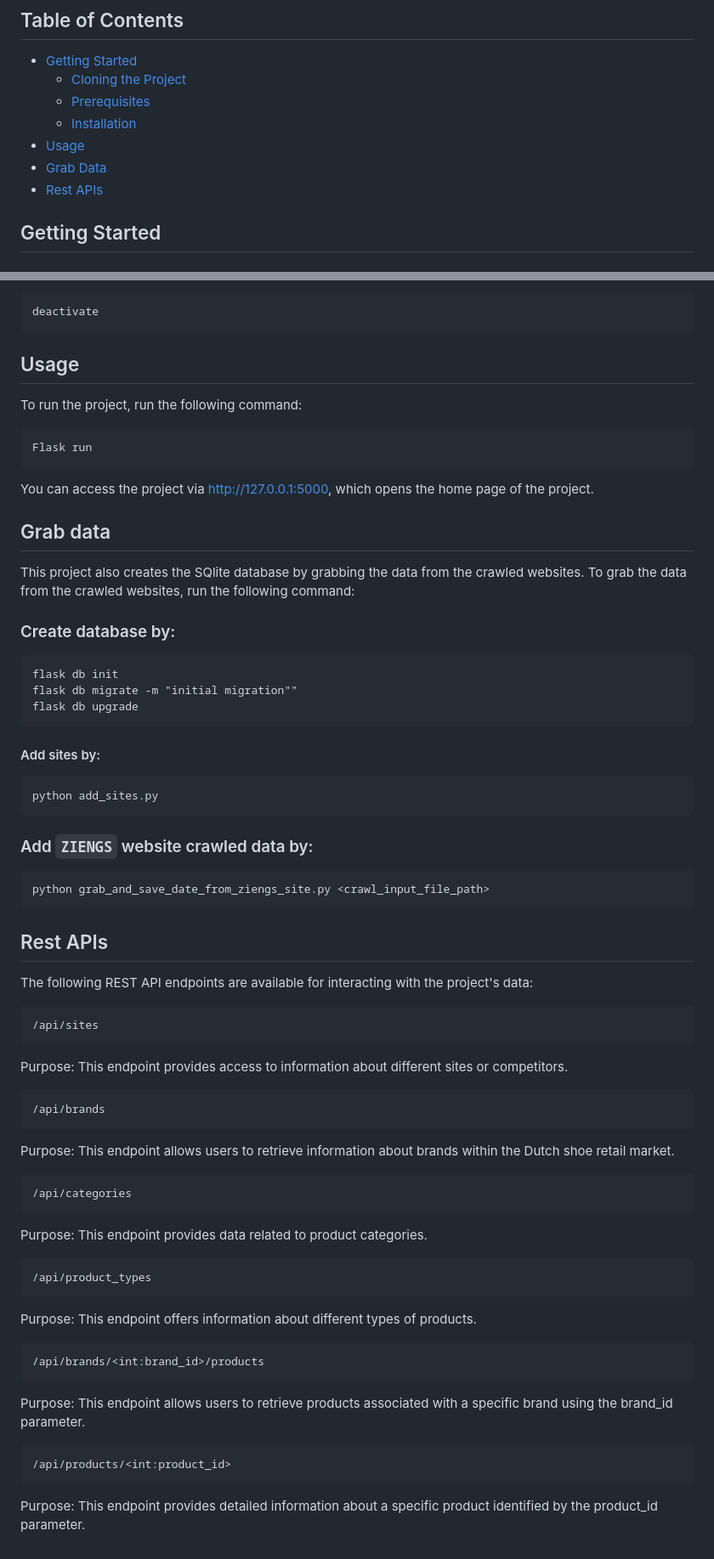
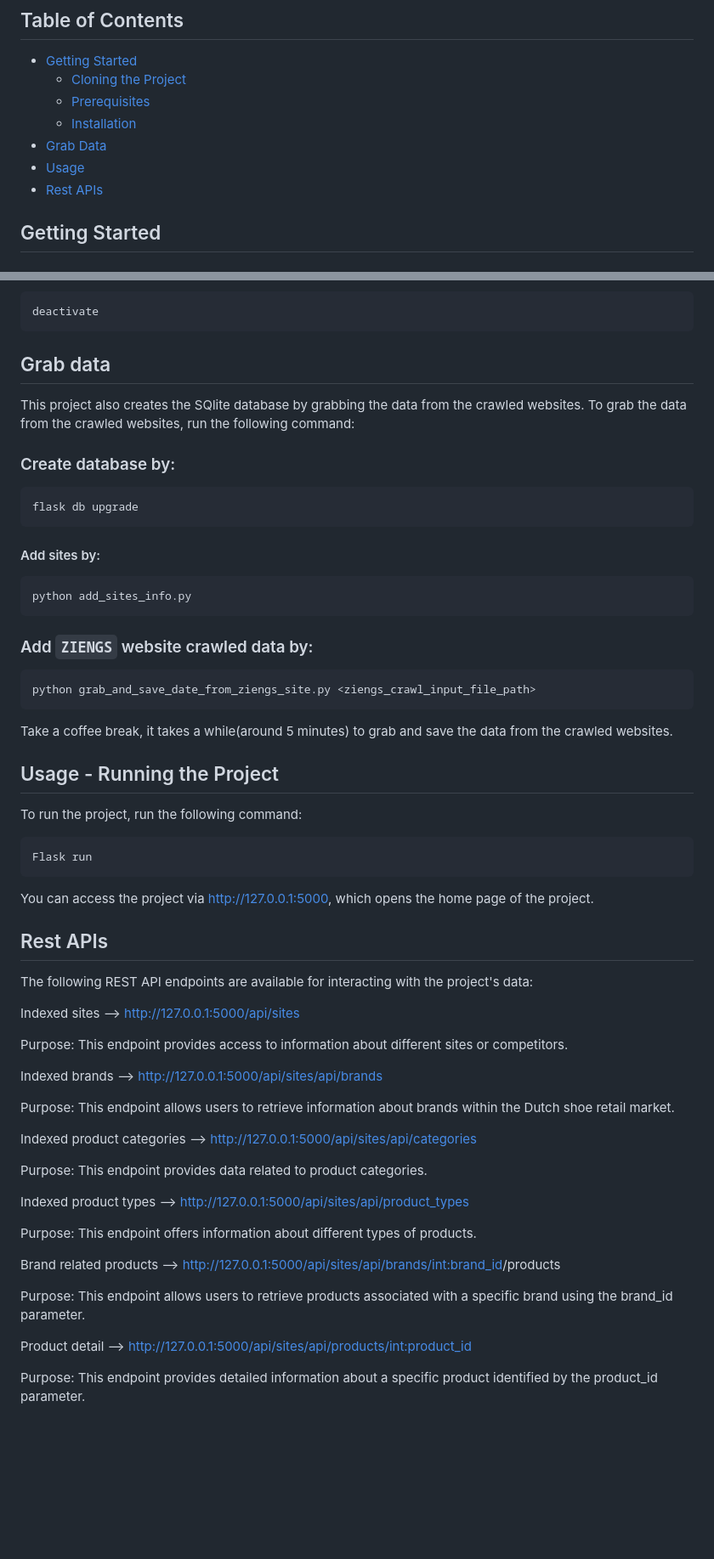
Before and after one commit to JyothiVutukuri/Flask_project_with_rest_api, a Markdown page: README.md, 2 parts joined by grey strips. Shown: that part at 85% size. Rendered like a GitHub page; blank space fills up the shorter version.

```diff
--- a/README.md
+++ b/README.md
@@ -12,8 +12,8 @@ This project is a Flask project with a Restful API, using SQLAlchemy to connect
   - [Cloning the Project](#cloning-the-project)
   - [Prerequisites](#prerequisites---setting-up-a-virtual-environment)
   - [Installation](#installation---installing-requirements)
-- [Usage](#usage)
 - [Grab Data](#grab-data)
+- [Usage](#Usage---running-the-project)
 - [Rest APIs](#rest-apis)
 
 ## Getting Started
@@ -70,7 +70,24 @@ Note: It's a good practice to activate the virtual environment every time you wo
 
     deactivate
 
-## Usage
+## Grab data
+This project also creates the SQlite database by grabbing the data from the crawled websites. To grab the data from the crawled websites, run the following command:
+
+### Create database by:
+
+    flask db upgrade
+
+#### Add sites by:
+
+    python add_sites_info.py
+
+### Add `ZIENGS` website crawled data by:
+
+    python grab_and_save_date_from_ziengs_site.py <ziengs_crawl_input_file_path>
+
+Take a coffee break, it takes a while(around 5 minutes) to grab and save the data from the crawled websites.
+
+## Usage - Running the Project
 To run the project, run the following command:
 
     Flask run
@@ -78,42 +95,30 @@ To run the project, run the following command:
 You can access the project via http://127.0.0.1:5000, which opens the home page of the project.
 
 
-## Grab data
-This project also creates the SQlite database by grabbing the data from the crawled websites. To grab the data from the crawled websites, run the following command:
-
-### Create database by:
-
-    flask db init
-    flask db migrate -m "initial migration""
-    flask db upgrade
-
-#### Add sites by:
-
-    python add_sites.py
-
-### Add `ZIENGS` website crawled data by:
-
-    python grab_and_save_date_from_ziengs_site.py <crawl_input_file_path>
-
 ## Rest APIs
 
 The following REST API endpoints are available for interacting with the project's data:
 
-    /api/sites
+Indexed sites --> http://127.0.0.1:5000/api/sites
 
 Purpose: This endpoint provides access to information about different sites or competitors.
 
-    /api/brands
+Indexed brands --> http://127.0.0.1:5000/api/sites/api/brands
+
 Purpose: This endpoint allows users to retrieve information about brands within the Dutch shoe retail market.
 
-    /api/categories
+Indexed product categories --> http://127.0.0.1:5000/api/sites/api/categories
+
 Purpose: This endpoint provides data related to product categories.
 
-    /api/product_types
+Indexed product types --> http://127.0.0.1:5000/api/sites/api/product_types
+
 Purpose: This endpoint offers information about different types of products.
 
-    /api/brands/<int:brand_id>/products
+Brand related products --> http://127.0.0.1:5000/api/sites/api/brands/<int:brand_id>/products
+
 Purpose: This endpoint allows users to retrieve products associated with a specific brand using the brand_id parameter.
 
-    /api/products/<int:product_id>
+Product detail --> http://127.0.0.1:5000/api/sites/api/products/<int:product_id>
+
 Purpose: This endpoint provides detailed information about a specific product identified by the product_id parameter.
```
